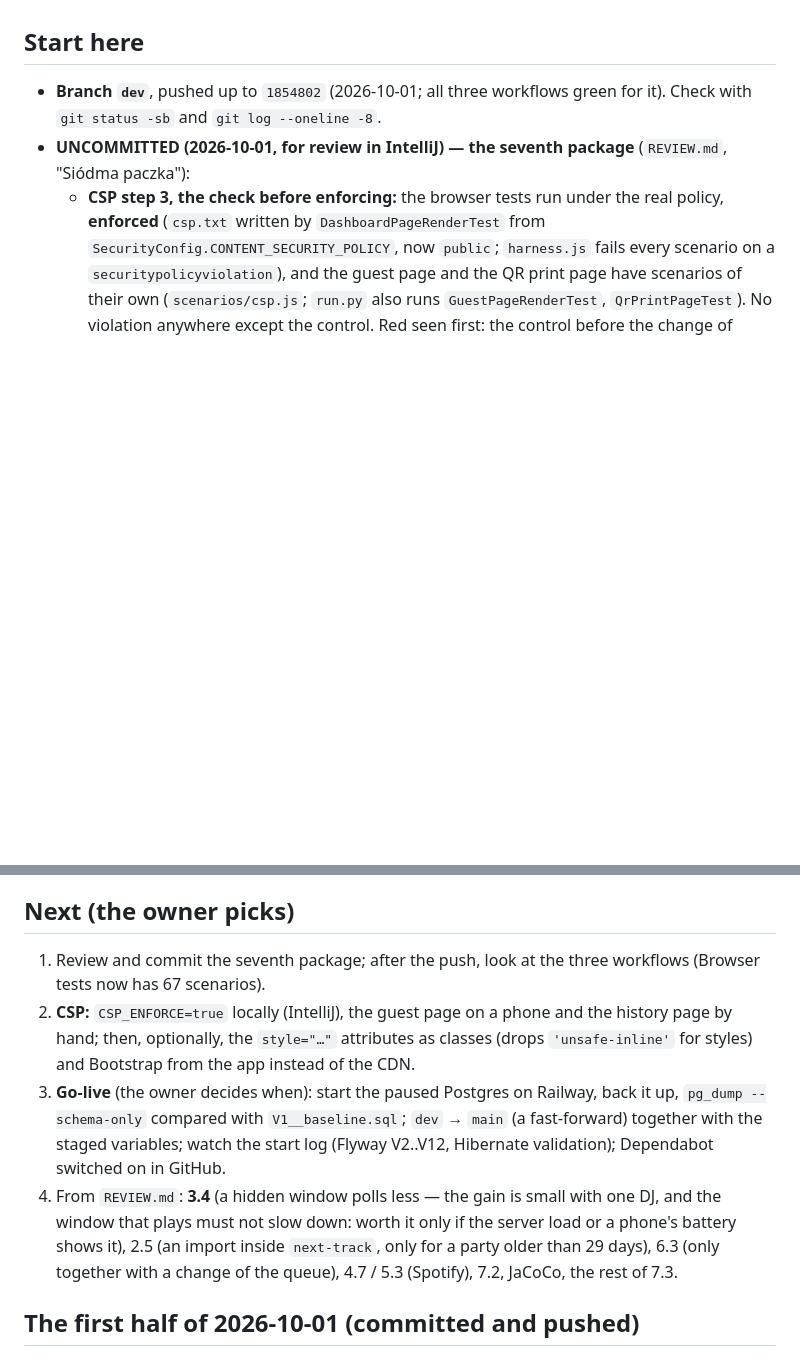
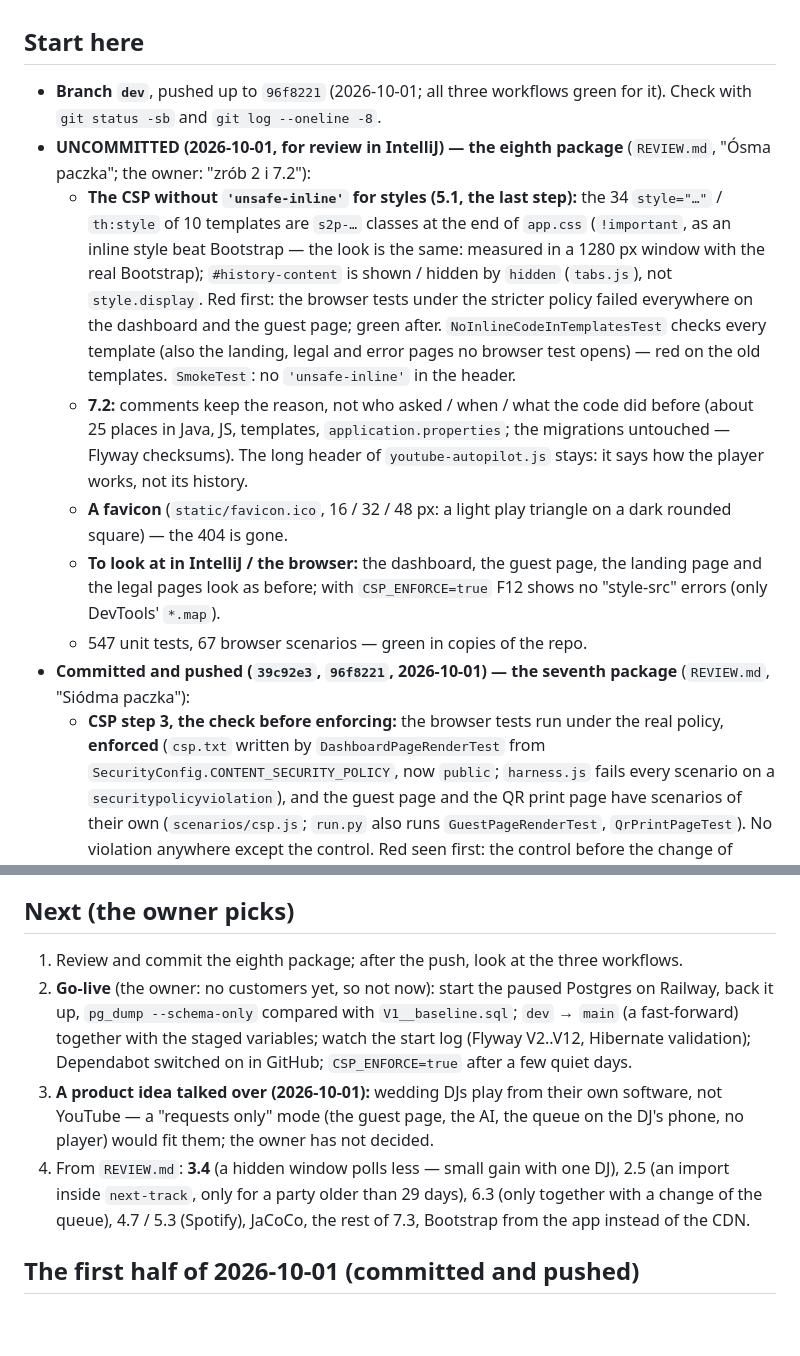
Before and after one commit to Adas553/scan2play, a Markdown page: SESSION_HANDOFF.md, 2 parts joined by grey strips. GitHub-like rendering; blank space fills up the shorter version.

Commit message:
Document the eighth package
Co-Authored-By: Claude Opus 5.5 <noreply@anthropic.com>

```diff
--- a/SESSION_HANDOFF.md
+++ b/SESSION_HANDOFF.md
@@ -6,9 +6,23 @@ needs the background. Working agreements: `CLAUDE.md`. Architecture and rules: `
 
 ## Start here
 
-- **Branch `dev`**, pushed up to `1854802` (2026-10-01; all three workflows green for it). Check with `git status -sb` and
+- **Branch `dev`**, pushed up to `96f8221` (2026-10-01; all three workflows green for it). Check with `git status -sb` and
   `git log --oneline -8`.
-- **UNCOMMITTED (2026-10-01, for review in IntelliJ) — the seventh package** (`REVIEW.md`, "Siódma paczka"):
+- **UNCOMMITTED (2026-10-01, for review in IntelliJ) — the eighth package** (`REVIEW.md`, "Ósma paczka"; the owner: "zrób 2 i 7.2"):
+  - **The CSP without `'unsafe-inline'` for styles (5.1, the last step):** the 34 `style="…"` / `th:style` of 10 templates are
+    `s2p-…` classes at the end of `app.css` (`!important`, as an inline style beat Bootstrap — the look is the same: measured in a
+    1280 px window with the real Bootstrap); `#history-content` is shown / hidden by `hidden` (`tabs.js`), not `style.display`.
+    Red first: the browser tests under the stricter policy failed everywhere on the dashboard and the guest page; green after.
+    `NoInlineCodeInTemplatesTest` checks every template (also the landing, legal and error pages no browser test opens) — red on
+    the old templates. `SmokeTest`: no `'unsafe-inline'` in the header.
+  - **7.2:** comments keep the reason, not who asked / when / what the code did before (about 25 places in Java, JS, templates,
+    `application.properties`; the migrations untouched — Flyway checksums). The long header of `youtube-autopilot.js` stays: it
+    says how the player works, not its history.
+  - **A favicon** (`static/favicon.ico`, 16 / 32 / 48 px: a light play triangle on a dark rounded square) — the 404 is gone.
+  - **To look at in IntelliJ / the browser:** the dashboard, the guest page, the landing page and the legal pages look as before;
+    with `CSP_ENFORCE=true` F12 shows no "style-src" errors (only DevTools' `*.map`).
+  - 547 unit tests, 67 browser scenarios — green in copies of the repo.
+- **Committed and pushed (`39c92e3`, `96f8221`, 2026-10-01) — the seventh package** (`REVIEW.md`, "Siódma paczka"):
   - **CSP step 3, the check before enforcing:** the browser tests run under the real policy, **enforced** (`csp.txt` written by
     `DashboardPageRenderTest` from `SecurityConfig.CONTENT_SECURITY_POLICY`, now `public`; `harness.js` fails every scenario on a
     `securitypolicyviolation`), and the guest page and the QR print page have scenarios of their own (`scenarios/csp.js`; `run.py`
@@ -136,15 +150,15 @@ and files: `REVIEW.md`, "Czwarta paczka".
 
 ## Next (the owner picks)
 
-1. Review and commit the seventh package; after the push, look at the three workflows (Browser tests now has 67 scenarios).
-2. **CSP:** `CSP_ENFORCE=true` locally (IntelliJ), the guest page on a phone and the history page by hand; then, optionally, the
-   `style="…"` attributes as classes (drops `'unsafe-inline'` for styles) and Bootstrap from the app instead of the CDN.
-3. **Go-live** (the owner decides when): start the paused Postgres on Railway, back it up, `pg_dump --schema-only` compared with
-   `V1__baseline.sql`; `dev` → `main` (a fast-forward) together with the staged variables; watch the start log (Flyway V2..V12,
-   Hibernate validation); Dependabot switched on in GitHub.
-4. From `REVIEW.md`: **3.4** (a hidden window polls less — the gain is small with one DJ, and the window that plays must not slow
-   down: worth it only if the server load or a phone's battery shows it), 2.5 (an import inside `next-track`, only for a party older
-   than 29 days), 6.3 (only together with a change of the queue), 4.7 / 5.3 (Spotify), 7.2, JaCoCo, the rest of 7.3.
+1. Review and commit the eighth package; after the push, look at the three workflows.
+2. **Go-live** (the owner: no customers yet, so not now): start the paused Postgres on Railway, back it up, `pg_dump --schema-only`
+   compared with `V1__baseline.sql`; `dev` → `main` (a fast-forward) together with the staged variables; watch the start log
+   (Flyway V2..V12, Hibernate validation); Dependabot switched on in GitHub; `CSP_ENFORCE=true` after a few quiet days.
+3. **A product idea talked over (2026-10-01):** wedding DJs play from their own software, not YouTube — a "requests only" mode
+   (the guest page, the AI, the queue on the DJ's phone, no player) would fit them; the owner has not decided.
+4. From `REVIEW.md`: **3.4** (a hidden window polls less — small gain with one DJ), 2.5 (an import inside `next-track`, only for a
+   party older than 29 days), 6.3 (only together with a change of the queue), 4.7 / 5.3 (Spotify), JaCoCo, the rest of 7.3,
+   Bootstrap from the app instead of the CDN.
 
 ## The first half of 2026-10-01 (committed and pushed)
 
```
Also changed, not shown: PROJECT_CONTEXT.md (+5 -4 lines), REVIEW.md (+11 -1 lines).
